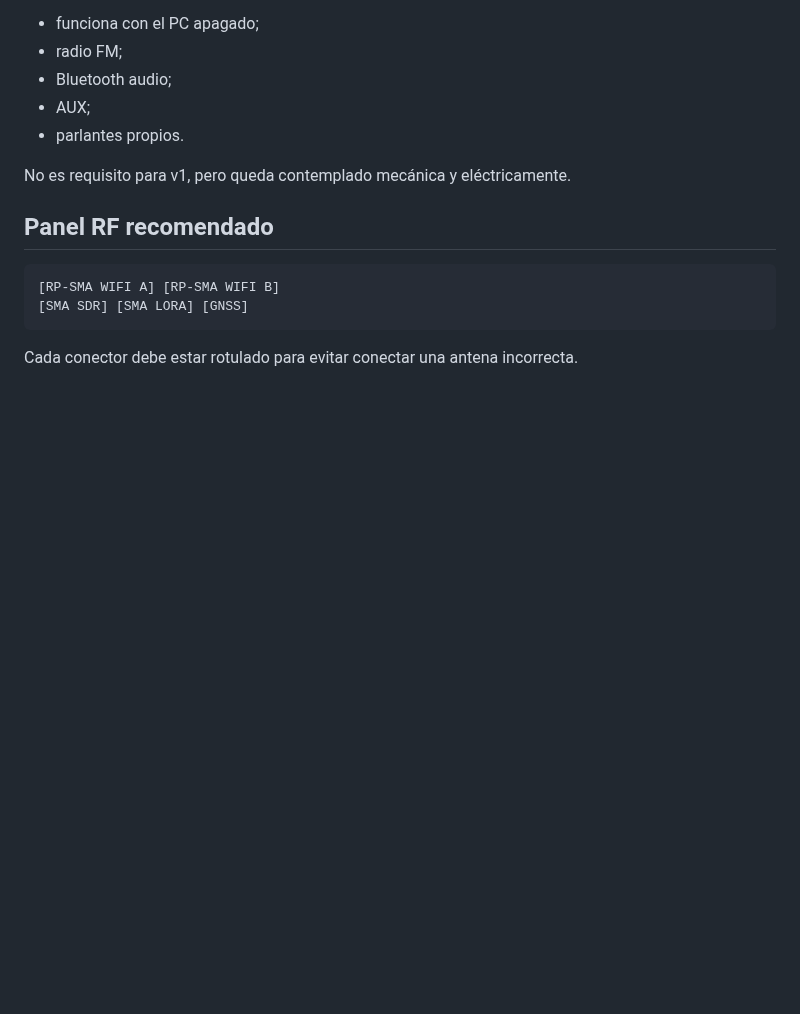
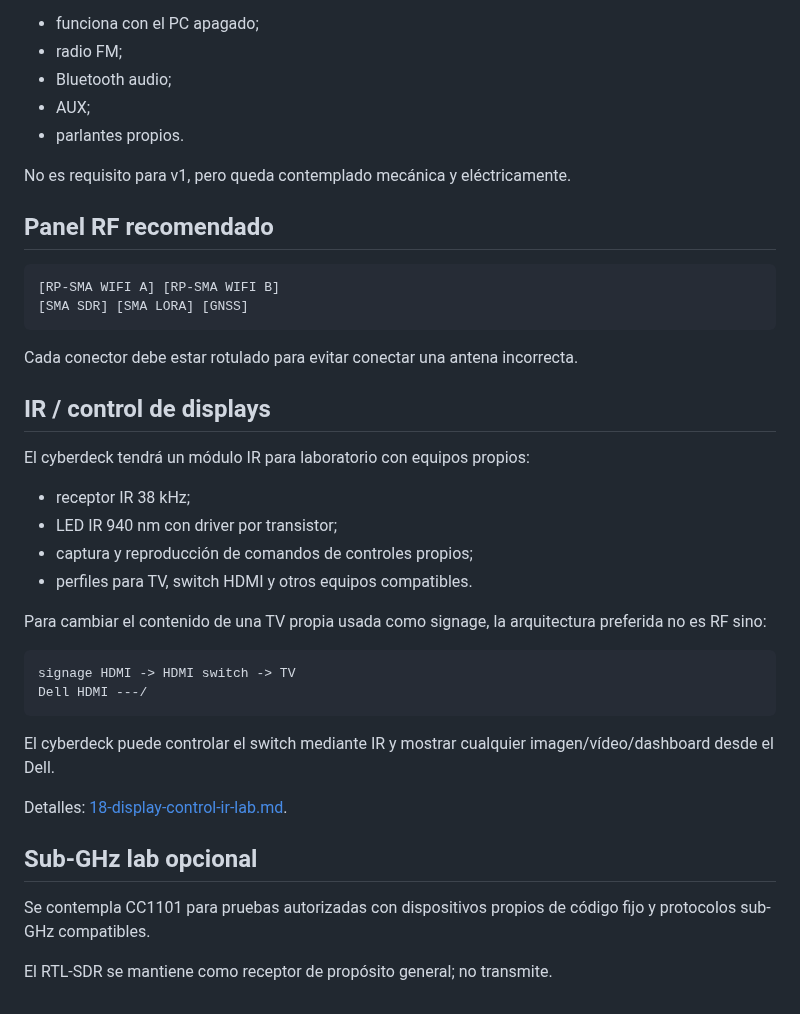
Before and after one commit to Jesus-Medina/Cyberdeck-R5-ESP32, a Markdown page: docs/08-comms-radio.md, the part around the change. GitHub-like rendering; blank space fills up the shorter version.

Commit message:
docs: add IR display control and sub-GHz lab

````diff
--- a/docs/08-comms-radio.md
+++ b/docs/08-comms-radio.md
@@ -176,3 +176,30 @@ No es requisito para v1, pero queda contemplado mecánica y eléctricamente.
 ```
 
 Cada conector debe estar rotulado para evitar conectar una antena incorrecta.
+
+
+## IR / control de displays
+
+El cyberdeck tendrá un módulo IR para laboratorio con equipos propios:
+
+- receptor IR 38 kHz;
+- LED IR 940 nm con driver por transistor;
+- captura y reproducción de comandos de controles propios;
+- perfiles para TV, switch HDMI y otros equipos compatibles.
+
+Para cambiar el contenido de una TV propia usada como signage, la arquitectura preferida no es RF sino:
+
+~~~text
+signage HDMI -> HDMI switch -> TV
+Dell HDMI ---/
+~~~
+
+El cyberdeck puede controlar el switch mediante IR y mostrar cualquier imagen/vídeo/dashboard desde el Dell.
+
+Detalles: [18-display-control-ir-lab.md](./18-display-control-ir-lab.md).
+
+## Sub-GHz lab opcional
+
+Se contempla CC1101 para pruebas autorizadas con dispositivos propios de código fijo y protocolos sub-GHz compatibles.
+
+El RTL-SDR se mantiene como receptor de propósito general; no transmite.
````
